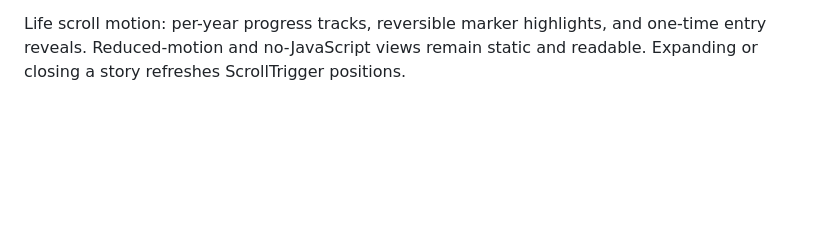
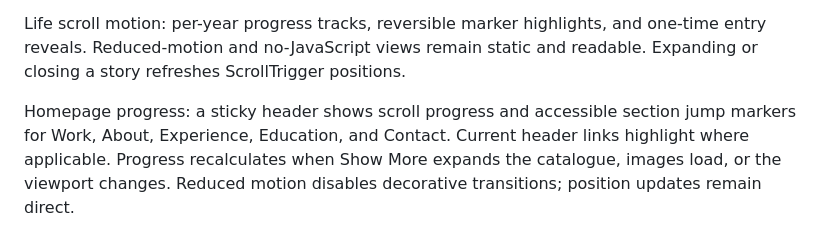
Before and after one commit to AayanShaikh007/website-2, a Markdown page: README.md, the part around the change. Drawn GitHub-style; blank space fills up the shorter version.

Commit message:
docs: describe homepage progress and dynamic layout handling

```diff
--- a/README.md
+++ b/README.md
@@ -57,3 +57,5 @@ Campus Event Booking now uses owner-supplied JavaFX screenshots, with Booking Ma
 Ten stories were adapted from the owner-supplied October 18 notes, using the revised San Francisco, first-year, uOttaHack and Hack the North drafts. Entries live individually in src/data/life-entries/*.json; life.ts groups and sorts them. sortDate is an internal ordering key; dateLabel shows the supplied month, date range, or season without inventing exact attendance dates. Personal claims come from the supplied drafts. No stock or fabricated photography was added. Native details controls expose the full text without JavaScript.
 
 Life scroll motion: per-year progress tracks, reversible marker highlights, and one-time entry reveals. Reduced-motion and no-JavaScript views remain static and readable. Expanding or closing a story refreshes ScrollTrigger positions.
+
+Homepage progress: a sticky header shows scroll progress and accessible section jump markers for Work, About, Experience, Education, and Contact. Current header links highlight where applicable. Progress recalculates when Show More expands the catalogue, images load, or the viewport changes. Reduced motion disables decorative transitions; position updates remain direct.
```
